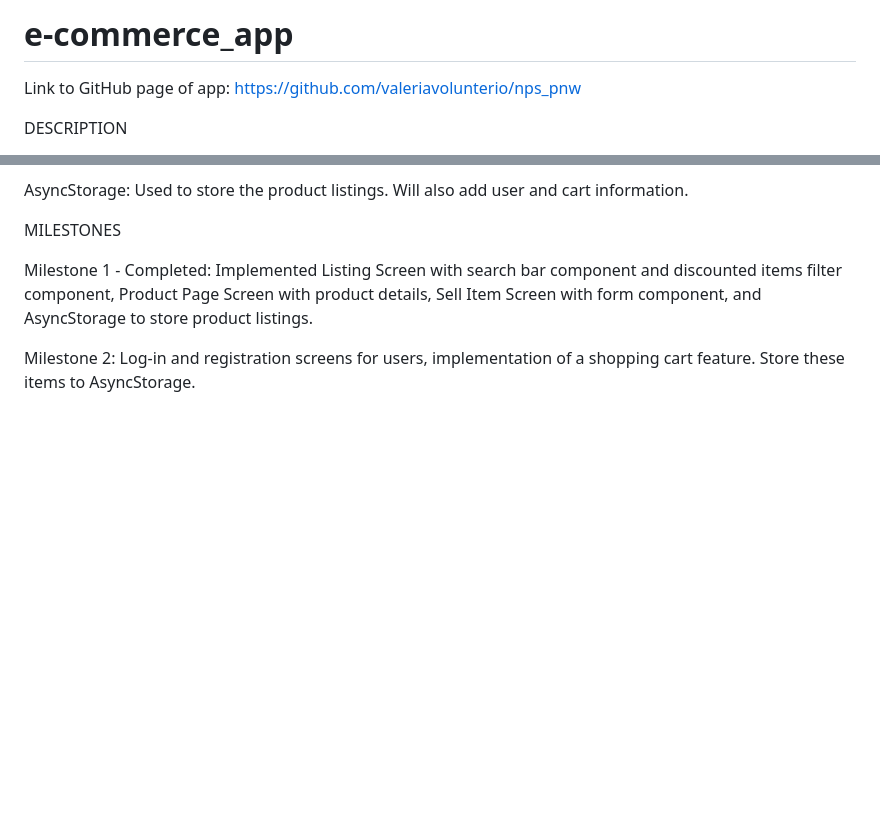
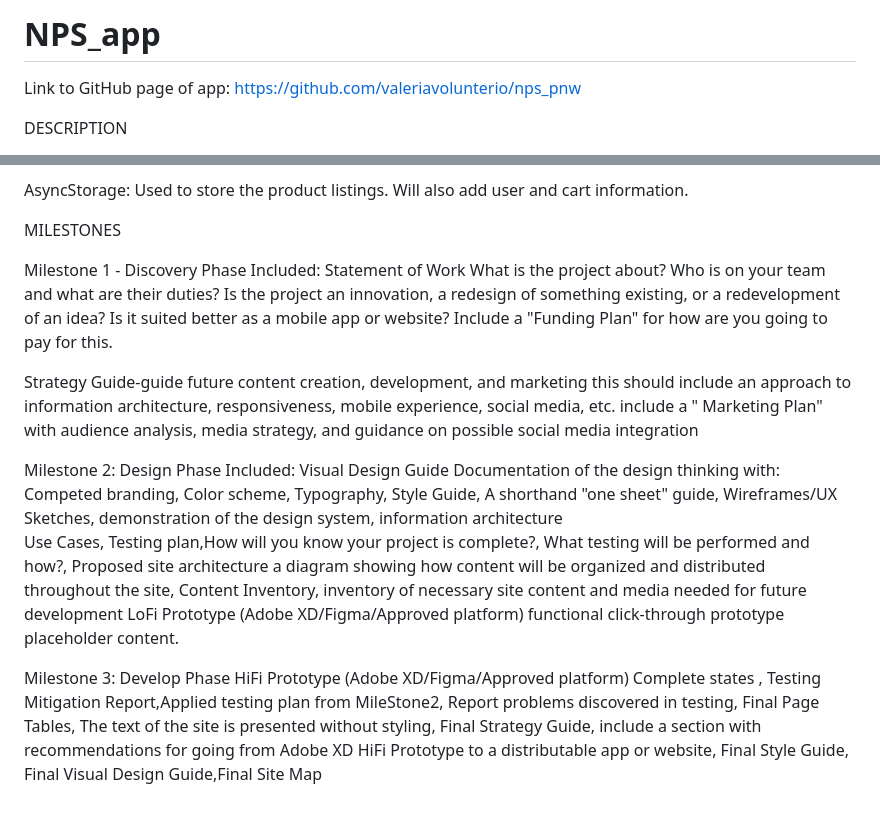
Before and after one commit to valeriavolunterio/nps_pnw, a Markdown page: README.md, 2 parts joined by grey strips. GitHub-like rendering; blank space fills up the shorter version.

Commit message:
Update README.md
Updated the Milestones

```diff
--- a/README.md
+++ b/README.md
@@ -1,4 +1,4 @@
-# e-commerce_app
+# NPS_app
 
 Link to GitHub page of app:
 https://github.com/valeriavolunterio/nps_pnw
@@ -56,6 +56,25 @@ AsyncStorage: Used to store the product listings. Will also add user and cart in
 
 MILESTONES
 
-Milestone 1 - Completed: Implemented Listing Screen with search bar component and discounted items filter component, Product Page Screen with product details, Sell Item Screen with form component, and AsyncStorage to store product listings.
+Milestone 1 - Discovery Phase Included:
+Statement of Work
+What is the project about?
+Who is on your team and what are their duties?
+Is the project an innovation, a redesign of something existing, or a redevelopment of an idea?
+Is it suited better as a mobile app or website?
+Include a "Funding Plan" for how are you going to pay for this.
 
-Milestone 2: Log-in and registration screens for users, implementation of a shopping cart feature. Store these items to AsyncStorage.
+Strategy Guide-guide future content creation, development, and marketing
+this should include an approach to information architecture, responsiveness, mobile experience, social media, etc.
+include a " Marketing Plan" with audience analysis, media strategy, and guidance on possible social media integration
+
+Milestone 2: Design Phase Included:
+Visual Design Guide
+Documentation of the design thinking with: Competed branding, Color scheme, Typography, Style Guide, A shorthand "one sheet" guide, Wireframes/UX Sketches, demonstration of the design system, information architecture
+Use Cases, Testing plan,How will you know your project is complete?, What testing will be performed and how?, Proposed site architecture
+a diagram showing how content will be organized and distributed throughout the site, Content Inventory, inventory of necessary site content and media needed for future development
+LoFi Prototype (Adobe XD/Figma/Approved platform) functional click-through prototype placeholder content.
+
+Milestone 3: Develop Phase
+HiFi Prototype (Adobe XD/Figma/Approved platform)
+Complete states , Testing Mitigation Report,Applied testing plan from MileStone2, Report problems discovered in testing, Final Page Tables, The  text of the site is presented without styling, Final Strategy Guide, include a section with recommendations for going from Adobe XD HiFi Prototype to a distributable app or website, Final Style Guide, Final Visual Design Guide,Final Site Map
```
